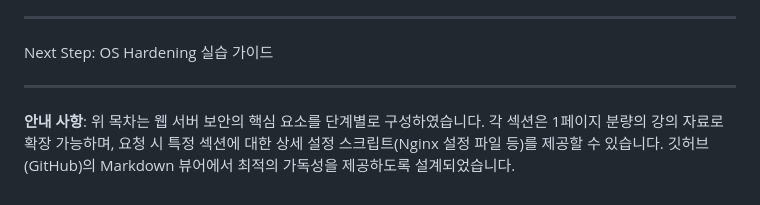
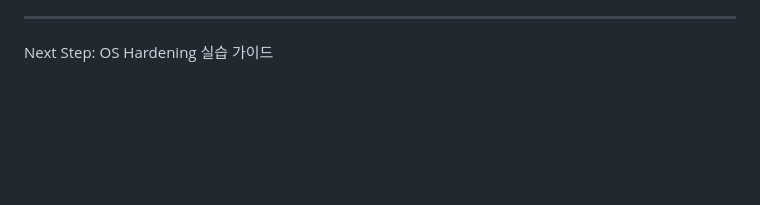
Before and after one commit to putto4u/06.Hacking-Security, a Markdown page: 150-1. 웹서버 보안 점검 가이드 제작/0005.보안점검가이드.md, the part around the change. GitHub-like rendering; blank space fills up the shorter version.

```diff
--- a/150-1. 웹서버 보안 점검 가이드 제작/0005.보안점검가이드.md
+++ b/150-1. 웹서버 보안 점검 가이드 제작/0005.보안점검가이드.md
@@ -82,7 +82,3 @@
 ---
 
 Next Step: OS Hardening 실습 가이드
-
----
-
-**안내 사항**: 위 목차는 웹 서버 보안의 핵심 요소를 단계별로 구성하였습니다. 각 섹션은 1페이지 분량의 강의 자료로 확장 가능하며, 요청 시 특정 섹션에 대한 상세 설정 스크립트(Nginx 설정 파일 등)를 제공할 수 있습니다. 깃허브(GitHub)의 Markdown 뷰어에서 최적의 가독성을 제공하도록 설계되었습니다.
```
